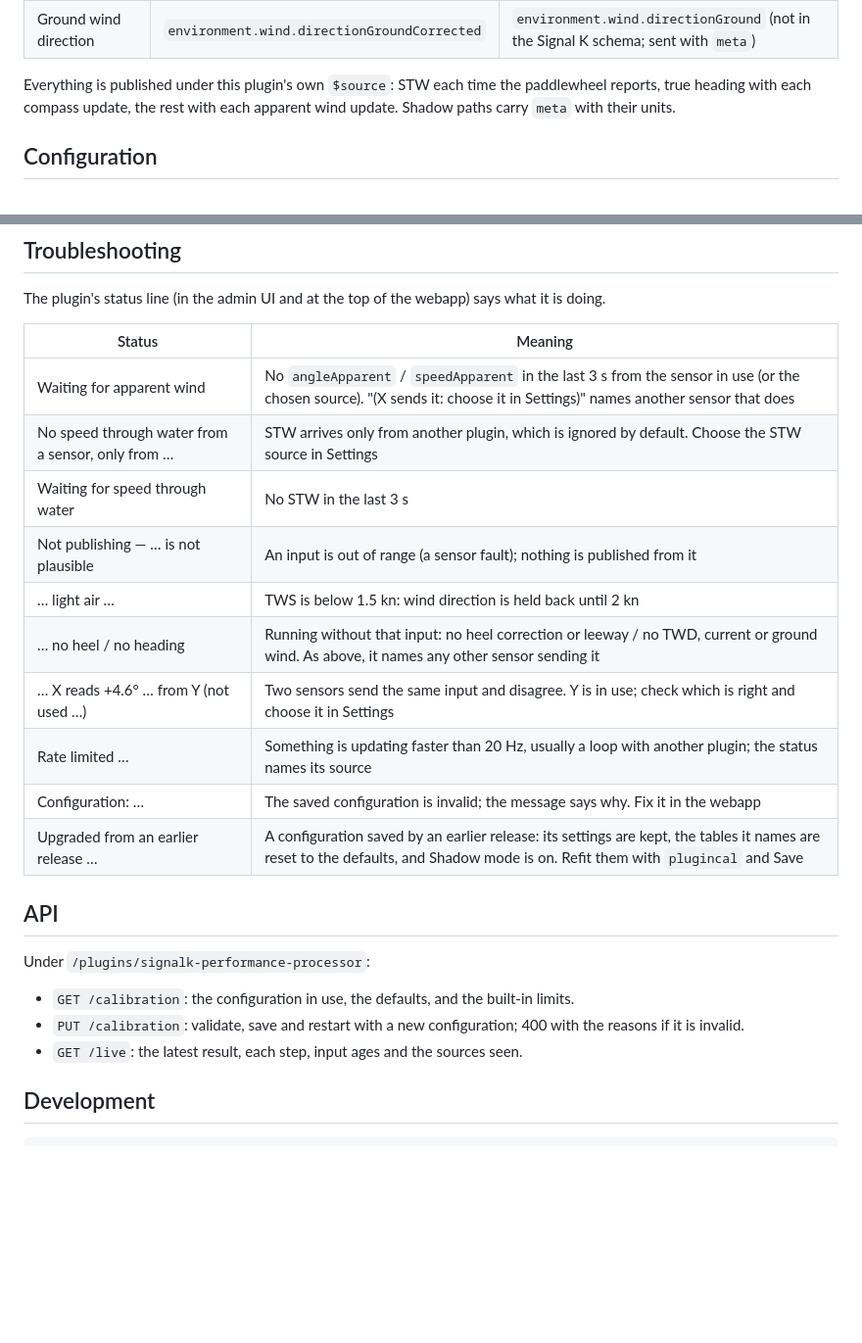
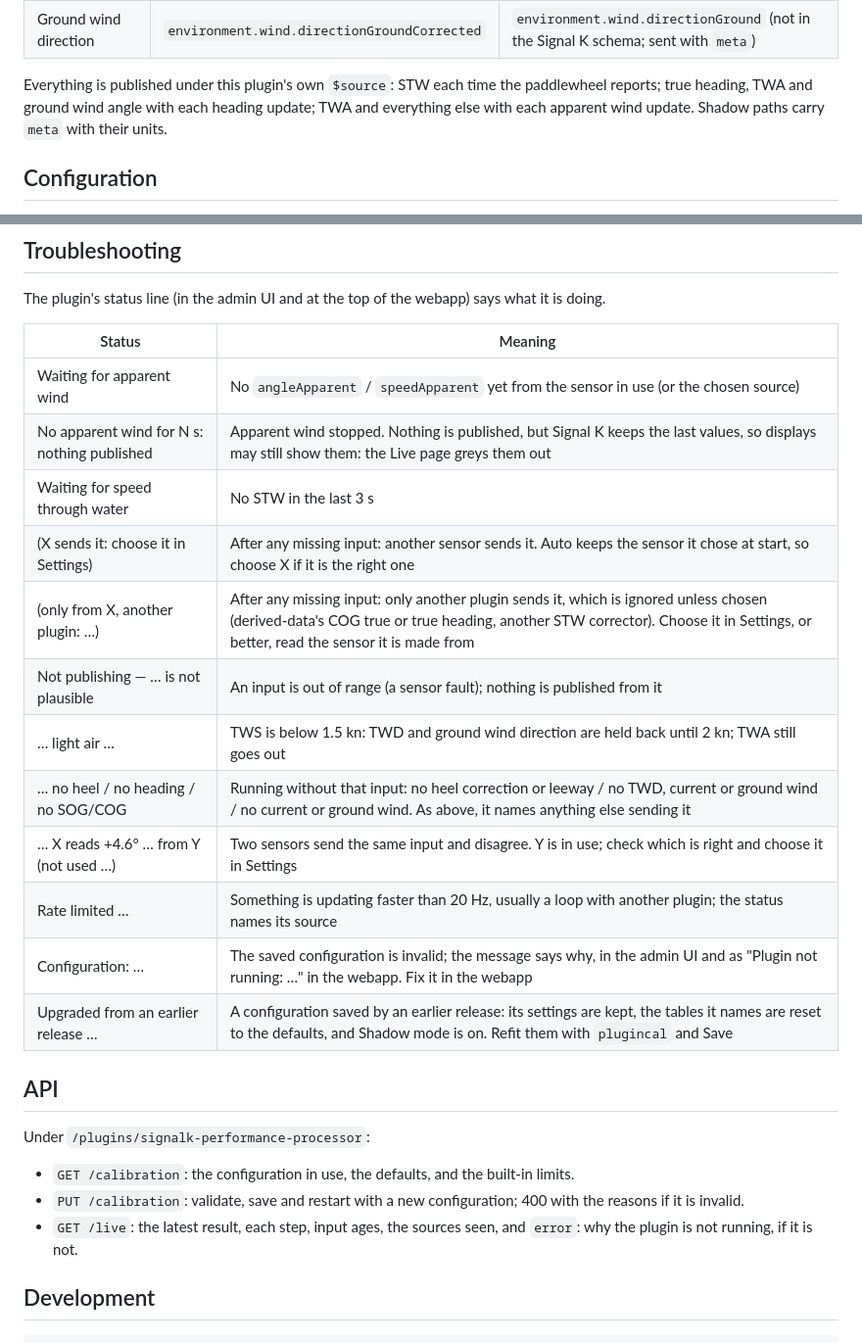
Before and after one commit to ghotihook/signalk-performance-processor, a Markdown page: README.md, 2 parts joined by grey strips. Shown at 98% size. Drawn GitHub-style; blank space fills up the shorter version.

```diff
--- a/README.md
+++ b/README.md
@@ -125,7 +125,7 @@ On a phone each row stacks: ![The Live page on a phone](docs/screenshots/live-ph
 | Ground wind angle, from the bow | `environment.wind.angleTrueGroundCorrected` | `environment.wind.angleTrueGround` |
 | Ground wind direction | `environment.wind.directionGroundCorrected` | `environment.wind.directionGround` (not in the Signal K schema; sent with `meta`) |
 
-Everything is published under this plugin's own `$source`: STW each time the paddlewheel reports, true heading with each compass update, the rest with each apparent wind update. Shadow paths carry `meta` with their units.
+Everything is published under this plugin's own `$source`: STW each time the paddlewheel reports; true heading, TWA and ground wind angle with each heading update; TWA and everything else with each apparent wind update. Shadow paths carry `meta` with their units.
 
 ## Configuration
 
@@ -164,15 +164,17 @@ The plugin's status line (in the admin UI and at the top of the webapp) says wha
 
 | Status | Meaning |
 |---|---|
-| Waiting for apparent wind | No `angleApparent` / `speedApparent` in the last 3 s from the sensor in use (or the chosen source). "(X sends it: choose it in Settings)" names another sensor that does |
-| No speed through water from a sensor, only from … | STW arrives only from another plugin, which is ignored by default. Choose the STW source in Settings |
+| Waiting for apparent wind | No `angleApparent` / `speedApparent` yet from the sensor in use (or the chosen source) |
+| No apparent wind for N s: nothing published | Apparent wind stopped. Nothing is published, but Signal K keeps the last values, so displays may still show them: the Live page greys them out |
 | Waiting for speed through water | No STW in the last 3 s |
+| (X sends it: choose it in Settings) | After any missing input: another sensor sends it. Auto keeps the sensor it chose at start, so choose X if it is the right one |
+| (only from X, another plugin: …) | After any missing input: only another plugin sends it, which is ignored unless chosen (derived-data's COG true or true heading, another STW corrector). Choose it in Settings, or better, read the sensor it is made from |
 | Not publishing — … is not plausible | An input is out of range (a sensor fault); nothing is published from it |
-| … light air … | TWS is below 1.5 kn: wind direction is held back until 2 kn |
-| … no heel / no heading | Running without that input: no heel correction or leeway / no TWD, current or ground wind. As above, it names any other sensor sending it |
+| … light air … | TWS is below 1.5 kn: TWD and ground wind direction are held back until 2 kn; TWA still goes out |
+| … no heel / no heading / no SOG/COG | Running without that input: no heel correction or leeway / no TWD, current or ground wind / no current or ground wind. As above, it names anything else sending it |
 | … X reads +4.6° … from Y (not used …) | Two sensors send the same input and disagree. Y is in use; check which is right and choose it in Settings |
 | Rate limited … | Something is updating faster than 20 Hz, usually a loop with another plugin; the status names its source |
-| Configuration: … | The saved configuration is invalid; the message says why. Fix it in the webapp |
+| Configuration: … | The saved configuration is invalid; the message says why, in the admin UI and as "Plugin not running: …" in the webapp. Fix it in the webapp |
 | Upgraded from an earlier release … | A configuration saved by an earlier release: its settings are kept, the tables it names are reset to the defaults, and Shadow mode is on. Refit them with `plugincal` and Save |
 
 ## API
@@ -181,7 +183,7 @@ Under `/plugins/signalk-performance-processor`:
 
 - `GET /calibration`: the configuration in use, the defaults, and the built-in limits.
 - `PUT /calibration`: validate, save and restart with a new configuration; 400 with the reasons if it is invalid.
-- `GET /live`: the latest result, each step, input ages and the sources seen.
+- `GET /live`: the latest result, each step, input ages, the sources seen, and `error`: why the plugin is not running, if it is not.
 
 ## Development
 
```
Also changed, not shown: other parts of README.md (+8 -8 lines), CHANGELOG.md (+11 -0 lines), docs/screenshots/calibration-twa.png, docs/screenshots/calibration-tws.png, docs/screenshots/live-dark.png, docs/screenshots/live-phone.png, docs/screenshots/live.png, docs/screenshots/settings.png, 10 other files.
